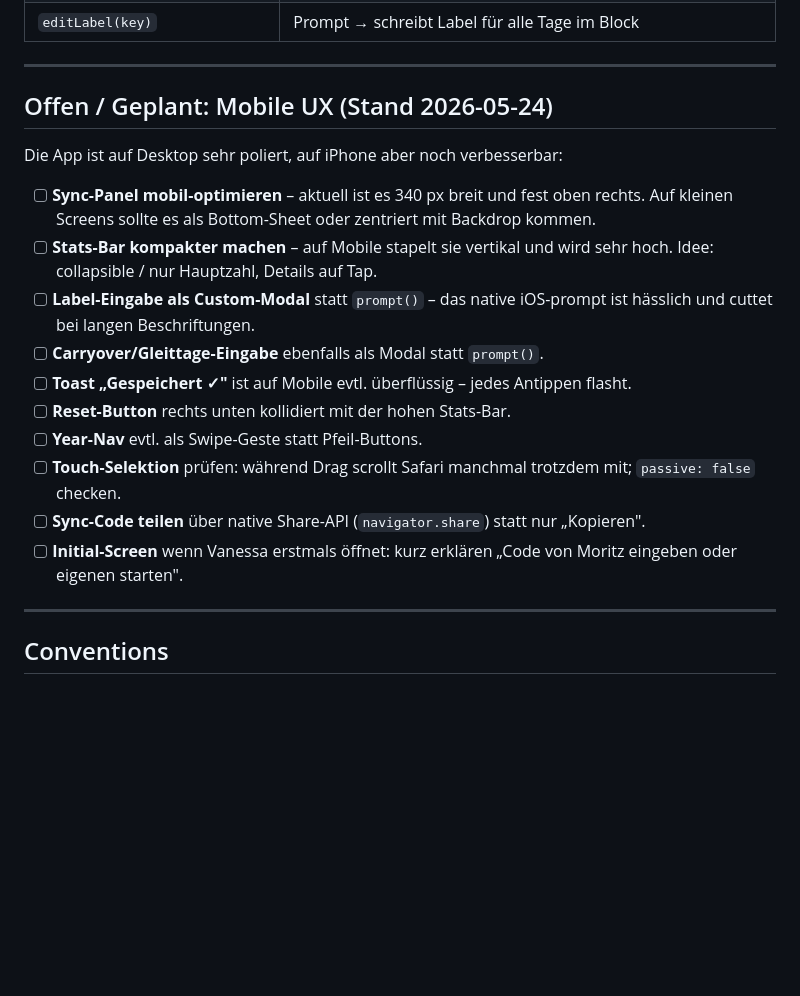
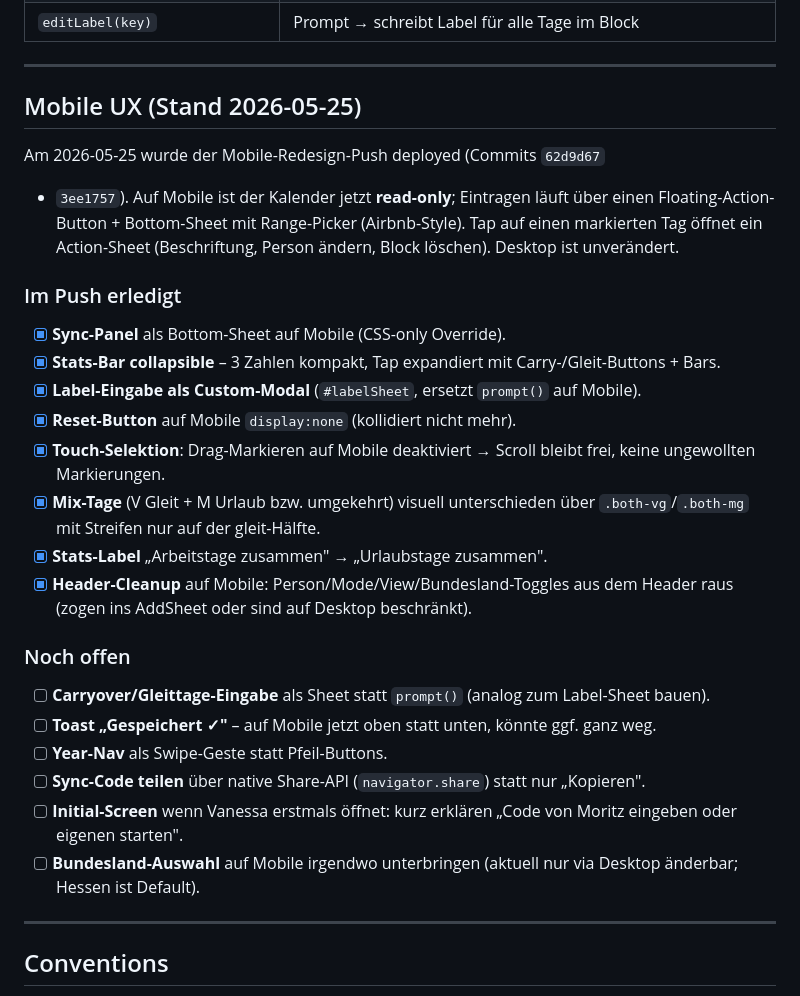
Before and after one commit to moritzkls/urlaubsplaner, a Markdown page: CLAUDE.md, the part around the change. Rendered like a GitHub page; blank space fills up the shorter version.

Commit message:
CLAUDE.md: Mobile-TODO-Liste auf Stand 2026-05-25 aktualisiert
- Erledigte Punkte als [x] markiert (Sync-Panel, Stats-Bar,
  Label-Modal, Reset-Kollision, Touch-Selektion).
- Neu hinzugefuegt: Mix-Tage-Visualisierung, Stats-Label-Rename,
  Header-Cleanup auf Mobile.
- Noch offen: Carryover/Gleit-Sheet, Year-Nav-Swipe, Share-API,
  Initial-Screen fuer Vanessa, Bundesland-Auswahl auf Mobile.

Co-Authored-By: Claude Opus 4.7 <noreply@anthropic.com>

```diff
--- a/CLAUDE.md
+++ b/CLAUDE.md
@@ -166,20 +166,34 @@ up_labels_{YEAR}        - JSON pro Jahr
 
 ---
 
-## Offen / Geplant: Mobile UX (Stand 2026-05-24)
+## Mobile UX (Stand 2026-05-25)
 
-Die App ist auf Desktop sehr poliert, auf iPhone aber noch verbesserbar:
+Am 2026-05-25 wurde der Mobile-Redesign-Push deployed (Commits `62d9d67`
++ `3ee1757`). Auf Mobile ist der Kalender jetzt **read-only**; Eintragen
+läuft über einen Floating-Action-Button + Bottom-Sheet mit Range-Picker
+(Airbnb-Style). Tap auf einen markierten Tag öffnet ein Action-Sheet
+(Beschriftung, Person ändern, Block löschen). Desktop ist unverändert.
 
-- [ ] **Sync-Panel mobil-optimieren** – aktuell ist es 340 px breit und fest oben rechts. Auf kleinen Screens sollte es als Bottom-Sheet oder zentriert mit Backdrop kommen.
-- [ ] **Stats-Bar kompakter machen** – auf Mobile stapelt sie vertikal und wird sehr hoch. Idee: collapsible / nur Hauptzahl, Details auf Tap.
-- [ ] **Label-Eingabe als Custom-Modal** statt `prompt()` – das native iOS-prompt ist hässlich und cuttet bei langen Beschriftungen.
-- [ ] **Carryover/Gleittage-Eingabe** ebenfalls als Modal statt `prompt()`.
-- [ ] **Toast „Gespeichert ✓"** ist auf Mobile evtl. überflüssig – jedes Antippen flasht.
-- [ ] **Reset-Button** rechts unten kollidiert mit der hohen Stats-Bar.
-- [ ] **Year-Nav** evtl. als Swipe-Geste statt Pfeil-Buttons.
-- [ ] **Touch-Selektion** prüfen: während Drag scrollt Safari manchmal trotzdem mit; `passive: false` checken.
+### Im Push erledigt
+
+- [x] **Sync-Panel** als Bottom-Sheet auf Mobile (CSS-only Override).
+- [x] **Stats-Bar collapsible** – 3 Zahlen kompakt, Tap expandiert mit Carry-/Gleit-Buttons + Bars.
+- [x] **Label-Eingabe als Custom-Modal** (`#labelSheet`, ersetzt `prompt()` auf Mobile).
+- [x] **Reset-Button** auf Mobile `display:none` (kollidiert nicht mehr).
+- [x] **Touch-Selektion**: Drag-Markieren auf Mobile deaktiviert → Scroll bleibt frei, keine ungewollten Markierungen.
+- [x] **Mix-Tage** (V Gleit + M Urlaub bzw. umgekehrt) visuell unterschieden
+      über `.both-vg`/`.both-mg` mit Streifen nur auf der gleit-Hälfte.
+- [x] **Stats-Label** „Arbeitstage zusammen" → „Urlaubstage zusammen".
+- [x] **Header-Cleanup** auf Mobile: Person/Mode/View/Bundesland-Toggles aus dem Header raus (zogen ins AddSheet oder sind auf Desktop beschränkt).
+
+### Noch offen
+
+- [ ] **Carryover/Gleittage-Eingabe** als Sheet statt `prompt()` (analog zum Label-Sheet bauen).
+- [ ] **Toast „Gespeichert ✓"** – auf Mobile jetzt oben statt unten, könnte ggf. ganz weg.
+- [ ] **Year-Nav** als Swipe-Geste statt Pfeil-Buttons.
 - [ ] **Sync-Code teilen** über native Share-API (`navigator.share`) statt nur „Kopieren".
 - [ ] **Initial-Screen** wenn Vanessa erstmals öffnet: kurz erklären „Code von Moritz eingeben oder eigenen starten".
+- [ ] **Bundesland-Auswahl** auf Mobile irgendwo unterbringen (aktuell nur via Desktop änderbar; Hessen ist Default).
 
 ---
 
```
